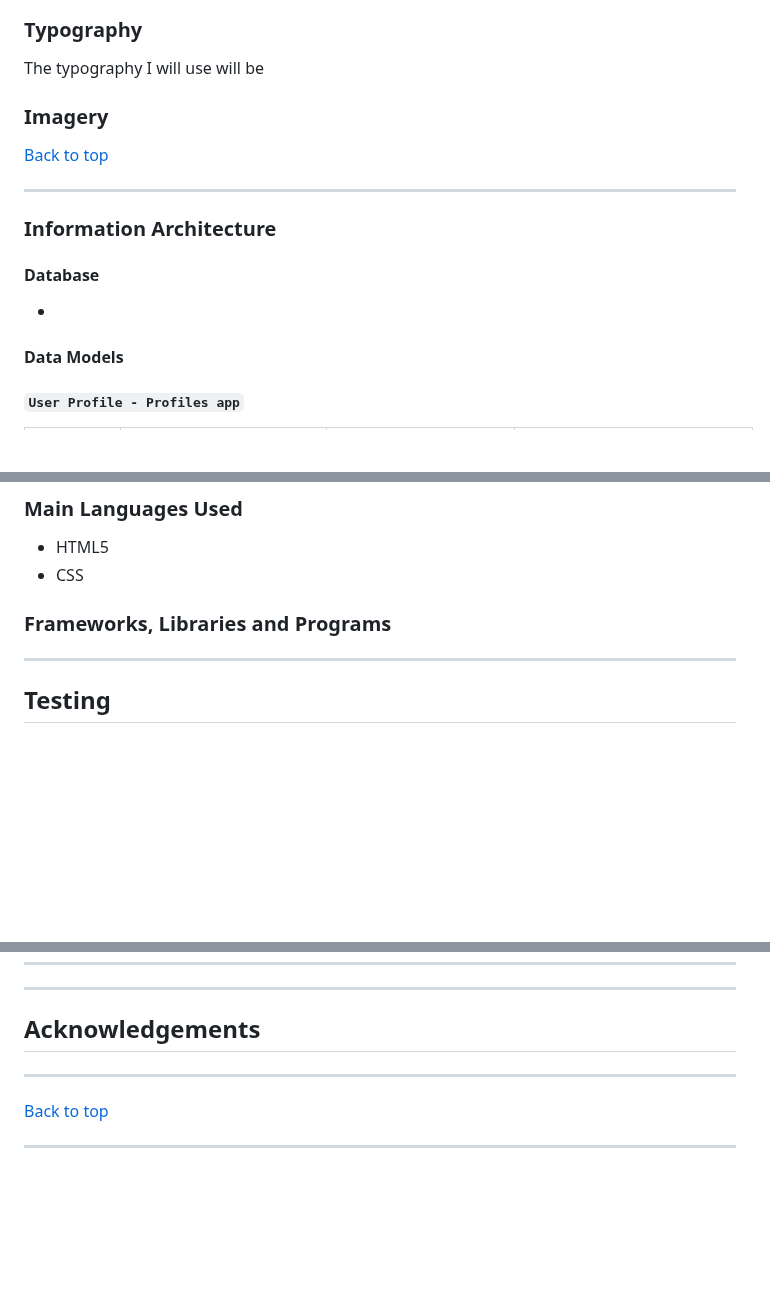
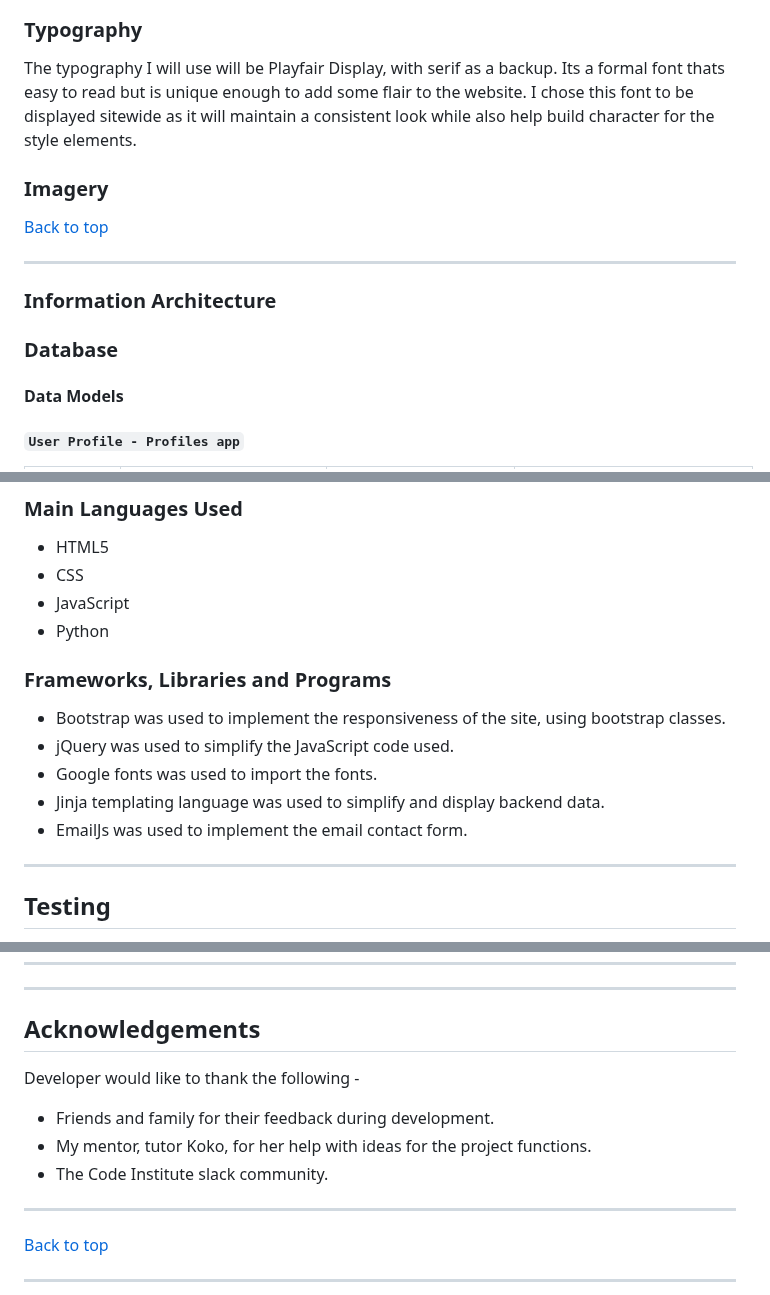
Before and after one commit to JPBiddle/Tie-Shop, a Markdown page: README.md, 3 parts joined by grey strips. Rendered like a GitHub page; blank space fills up the shorter version.

```diff
--- a/README.md
+++ b/README.md
@@ -232,7 +236,7 @@ Wireframes were produced using balsamiq. These will showcase the site as intende
 
 ### Typography
 
-The typography I will use will be
+The typography I will use will be Playfair Display, with serif as a backup. Its a formal font thats easy to read but is unique enough to add some flair to the website. I chose this font to be displayed sitewide as it will maintain a consistent look while also help build character for the style elements.
 
 ### Imagery
 
@@ -244,9 +248,8 @@ The typography I will use will be
 
 ### Information Architecture
 
-#### Database
+### Database
 
--
 
 #### Data Models
 
@@ -424,10 +458,16 @@ Issue with added to cart javascript and python redirect not allowing user to rea
 
 - HTML5
 - CSS
-
+- JavaScript
+- Python
 
 ### Frameworks, Libraries and Programs
 
+- Bootstrap was used to implement the responsiveness of the site, using bootstrap classes.
+- jQuery was used to simplify the JavaScript code used.
+- Google fonts was used to import the fonts.
+- Jinja templating language was used to simplify and display backend data.
+- EmailJs was used to implement the email contact form.
 
 ---
 
@@ -460,6 +500,11 @@ Please view full testing document [here]()
 
 ## Acknowledgements
 
+Developer would like to thank the following -
+
+  - Friends and family for their feedback during development.
+  - My mentor, tutor Koko, for her help with ideas for the project functions.
+  - The Code Institute slack community.
 ---
 
 
```
Also changed, not shown: other parts of README.md (+42 -7 lines).
